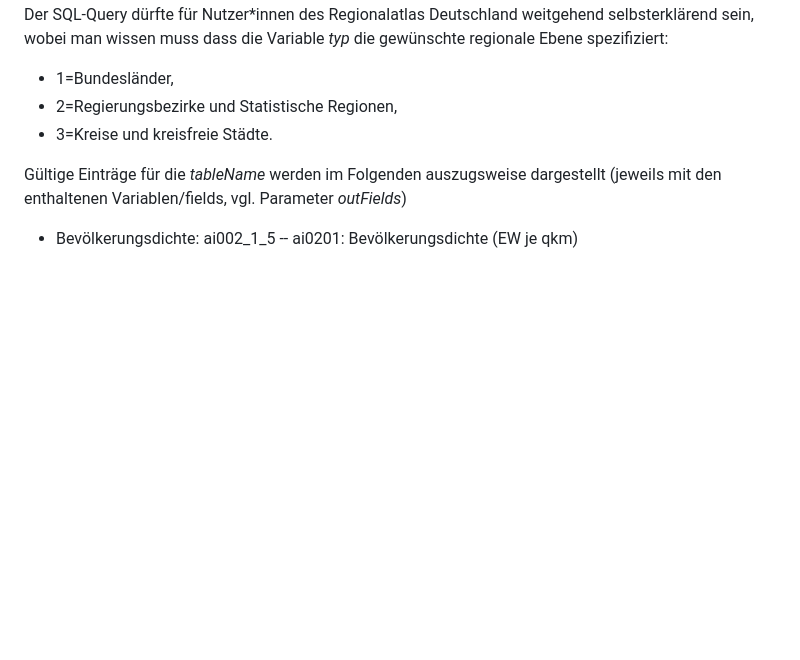
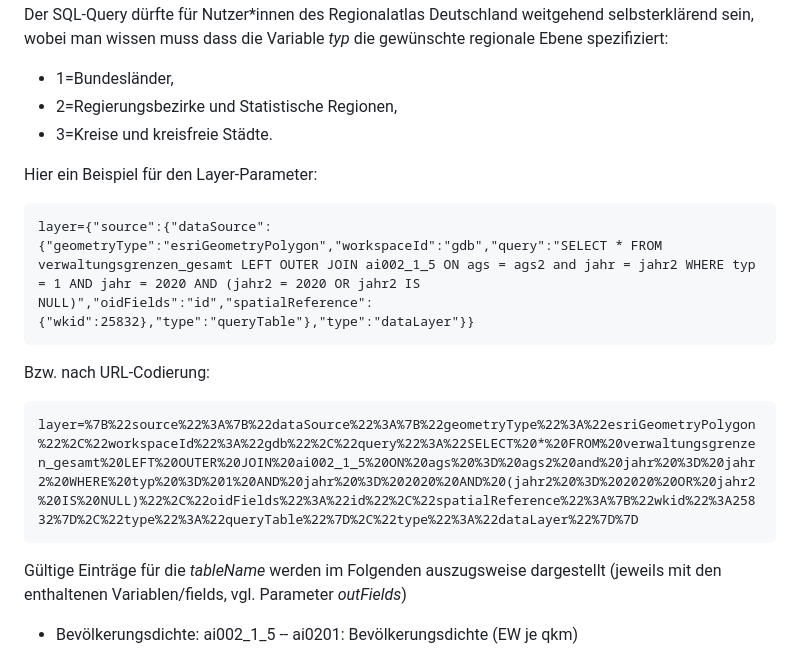
Before and after one commit to AndreasFischer1985/regionalatlas-api, a Markdown page: README.md, the part around the change. GitHub-like rendering; blank space fills up the shorter version.

Commit message:
Add example for layer-parameter

````diff
--- a/README.md
+++ b/README.md
@@ -27,6 +27,18 @@ Der SQL-Query dürfte für Nutzer*innen des Regionalatlas Deutschland weitgehend
 - 1=Bundesländer,
 - 2=Regierungsbezirke und Statistische Regionen,
 - 3=Kreise und kreisfreie Städte.
+
+Hier ein Beispiel für den Layer-Parameter:
+
+```
+layer={"source":{"dataSource":{"geometryType":"esriGeometryPolygon","workspaceId":"gdb","query":"SELECT * FROM verwaltungsgrenzen_gesamt LEFT OUTER JOIN ai002_1_5 ON ags = ags2 and jahr = jahr2 WHERE typ = 1 AND jahr = 2020 AND (jahr2 = 2020 OR jahr2 IS NULL)","oidFields":"id","spatialReference":{"wkid":25832},"type":"queryTable"},"type":"dataLayer"}}
+```
+
+Bzw. nach URL-Codierung:
+
+```
+layer=%7B%22source%22%3A%7B%22dataSource%22%3A%7B%22geometryType%22%3A%22esriGeometryPolygon%22%2C%22workspaceId%22%3A%22gdb%22%2C%22query%22%3A%22SELECT%20*%20FROM%20verwaltungsgrenzen_gesamt%20LEFT%20OUTER%20JOIN%20ai002_1_5%20ON%20ags%20%3D%20ags2%20and%20jahr%20%3D%20jahr2%20WHERE%20typ%20%3D%201%20AND%20jahr%20%3D%202020%20AND%20(jahr2%20%3D%202020%20OR%20jahr2%20IS%20NULL)%22%2C%22oidFields%22%3A%22id%22%2C%22spatialReference%22%3A%7B%22wkid%22%3A25832%7D%2C%22type%22%3A%22queryTable%22%7D%2C%22type%22%3A%22dataLayer%22%7D%7D
+```
 
 Gültige Einträge für die *tableName* werden im Folgenden auszugsweise dargestellt (jeweils mit den enthaltenen Variablen/fields, vgl. Parameter *outFields*)
 
````
